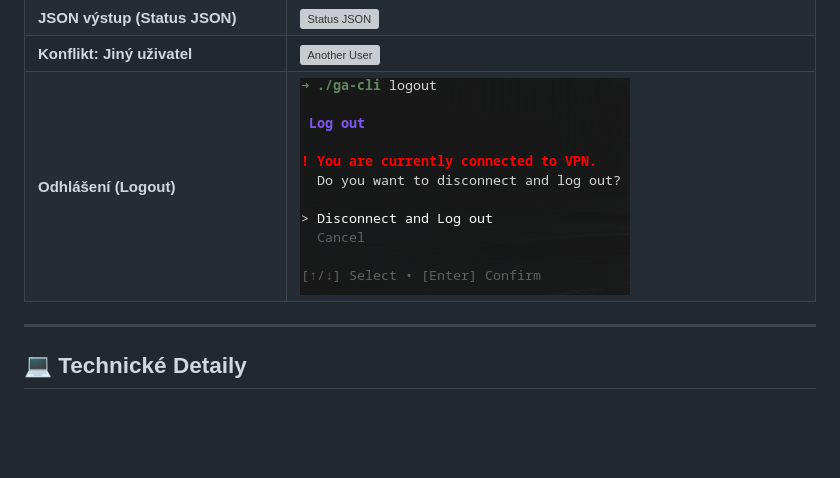
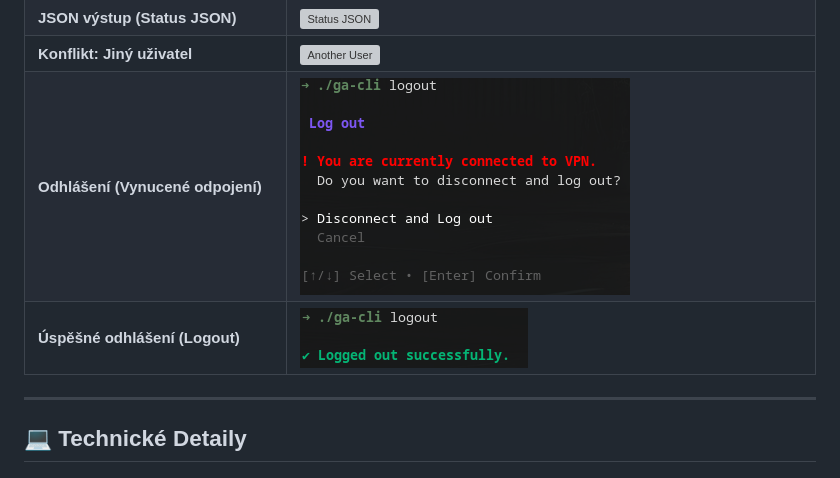
Before and after one commit to ValdemarPospisil/Bachelors, a Markdown page: README.md, the part around the change. GitHub-like rendering; pictures changed too: doc/screenshots/logout-successfull.png (added); blank space fills up the shorter version; grey boxes are pictures that could not be loaded.

```diff
--- a/README.md
+++ b/README.md
@@ -100,7 +100,8 @@ Zde jsou snímky obrazovky zachycující různé stavy aplikace v logickém poř
 | **Chyba sítě (Error)** | ![Error](./doc/screenshots/connect-network-error.png) |
 | **JSON výstup (Status JSON)** | ![Status JSON](./thesis/images/implementation/screenshots/status-json.png) |
 | **Konflikt: Jiný uživatel** | ![Another User](./thesis/images/implementation/screenshots/another-user-connected.png) |
-| **Odhlášení (Logout)** | ![Logout](./doc/screenshots/logout-connected.png) |
+| **Odhlášení (Vynucené odpojení)** | ![Logout Connected](./doc/screenshots/logout-connected.png) |
+| **Úspěšné odhlášení (Logout)** | ![Logout Success](./doc/screenshots/logout-successfull.png) |
 
 ---
 
```
